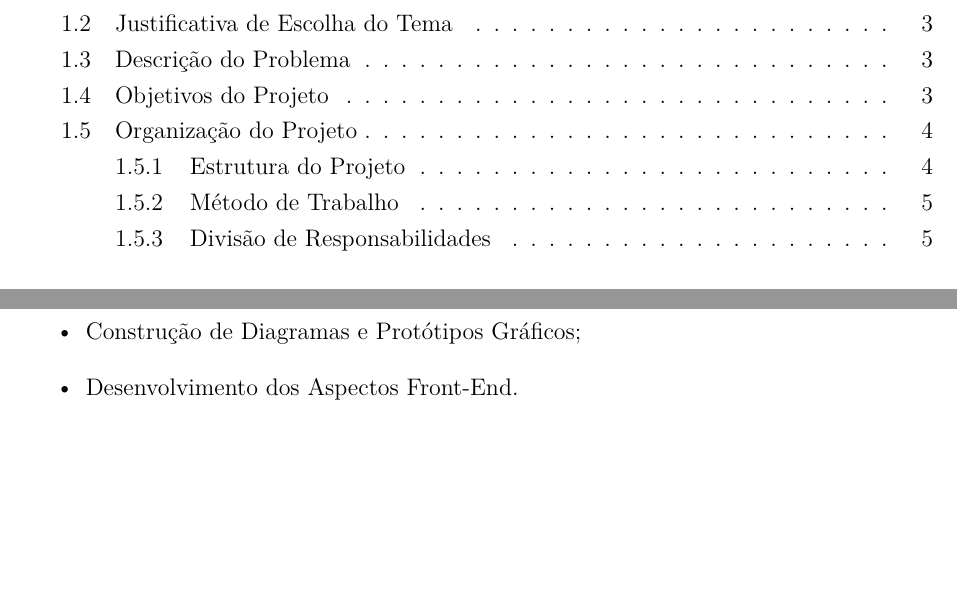
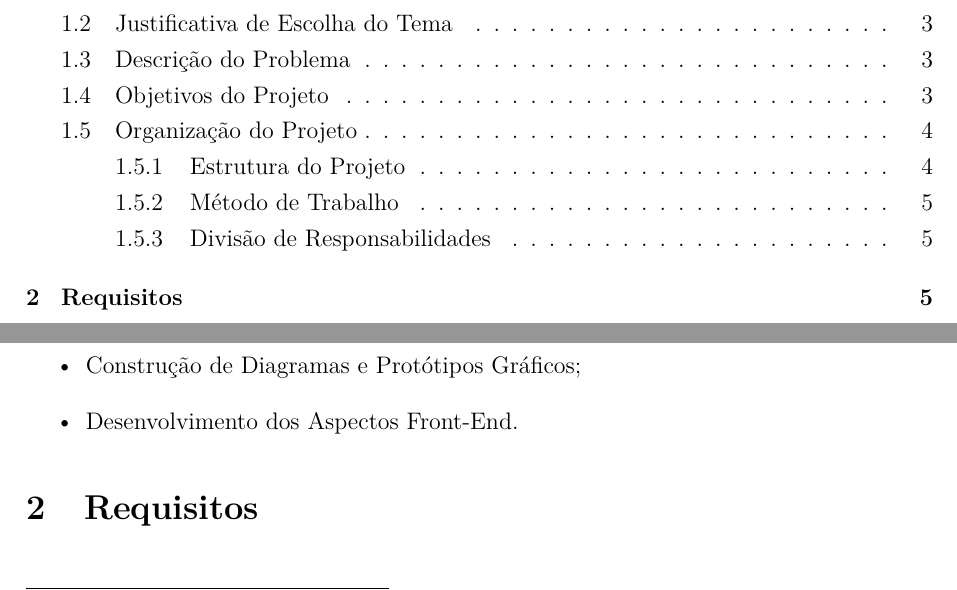
Before and after one commit to kenielf/neotasker, a LaTeX document (docs/documentation.tex): two parts of pages 2 and 6 of 6, joined at a grey line, cut so that both start at the same text, the shorter picture padded with empty space. Compiled offline with XeLaTeX.

Commit message:
Added segment comments and created a section for requirements.

```diff
--- a/docs/documentation.tex
+++ b/docs/documentation.tex
@@ -167,5 +168,8 @@ O projeto consta com dois membros, portanto, as atividades estão substituídas
     \item Construção de Diagramas e Protótipos Gráficos;
     \item Desenvolvimento dos Aspectos Front-End.
 \end{itemize}
+
+% --- Segment: Requirements ---
+\section{Requisitos}
 % --- Document: End ---
 \end{document}
```
Also changed, not shown: docs/documentation.tex (1 more changed lines).
